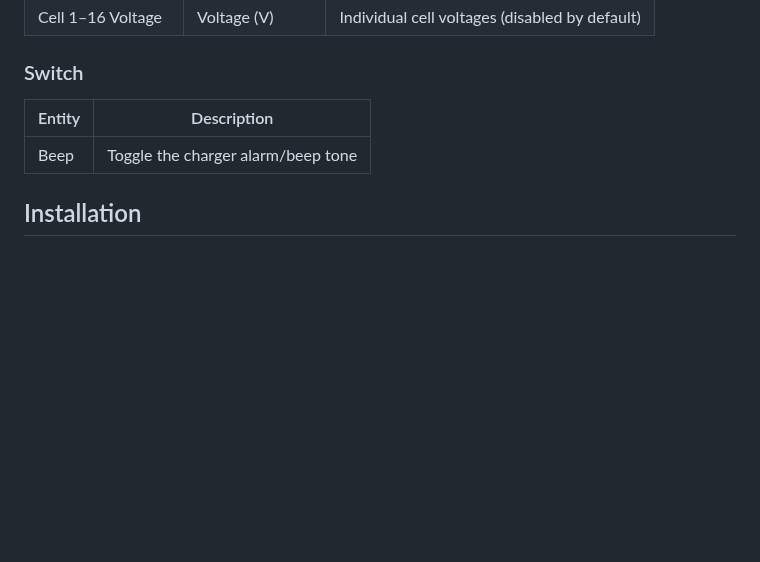
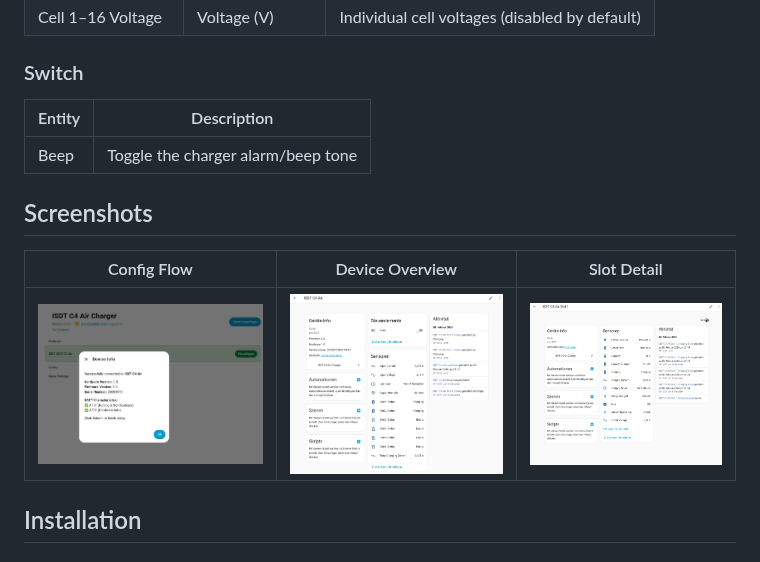
Before and after one commit to mtheli/isdt_air_ble, a Markdown page: README.md, the part around the change. GitHub-like rendering; pictures changed too: images/config_flow.png (added), images/device_overview.png (added), images/slot_detail.png (added); blank space fills up the shorter version.

Commit message:
docs: add screenshots, bump version to 0.2.0

```diff
--- a/README.md
+++ b/README.md
@@ -64,6 +64,12 @@ The integration auto-detects the device model from BLE manufacturer data. Other
 |--------|-------------|
 | Beep | Toggle the charger alarm/beep tone |
 
+## Screenshots
+
+| Config Flow | Device Overview | Slot Detail |
+|:-----------:|:---------------:|:-----------:|
+| ![Config Flow](images/config_flow.png) | ![Device Overview](images/device_overview.png) | ![Slot Detail](images/slot_detail.png) |
+
 ## Installation
 
 ### HACS (recommended)
```
Also changed, not shown: 1 other file.
